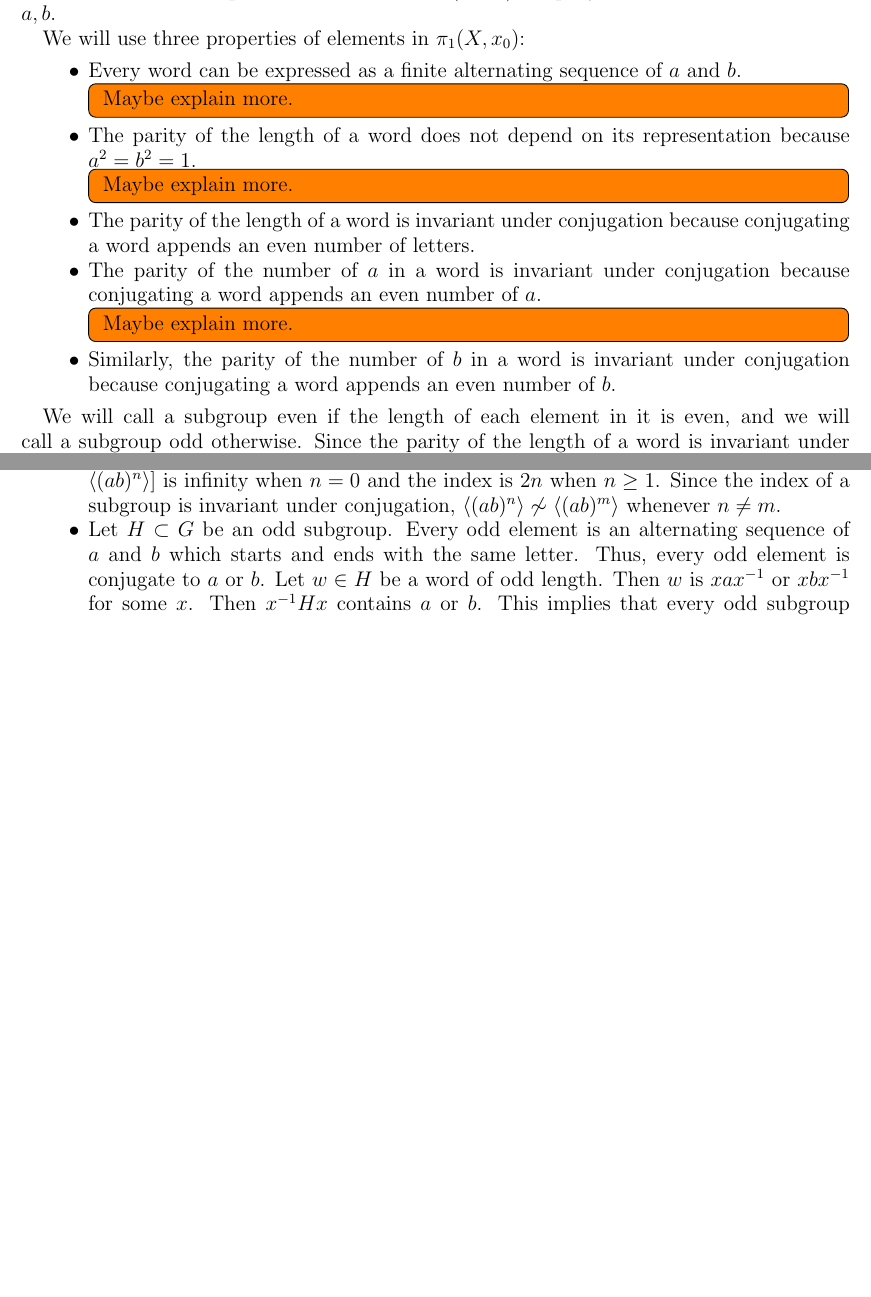
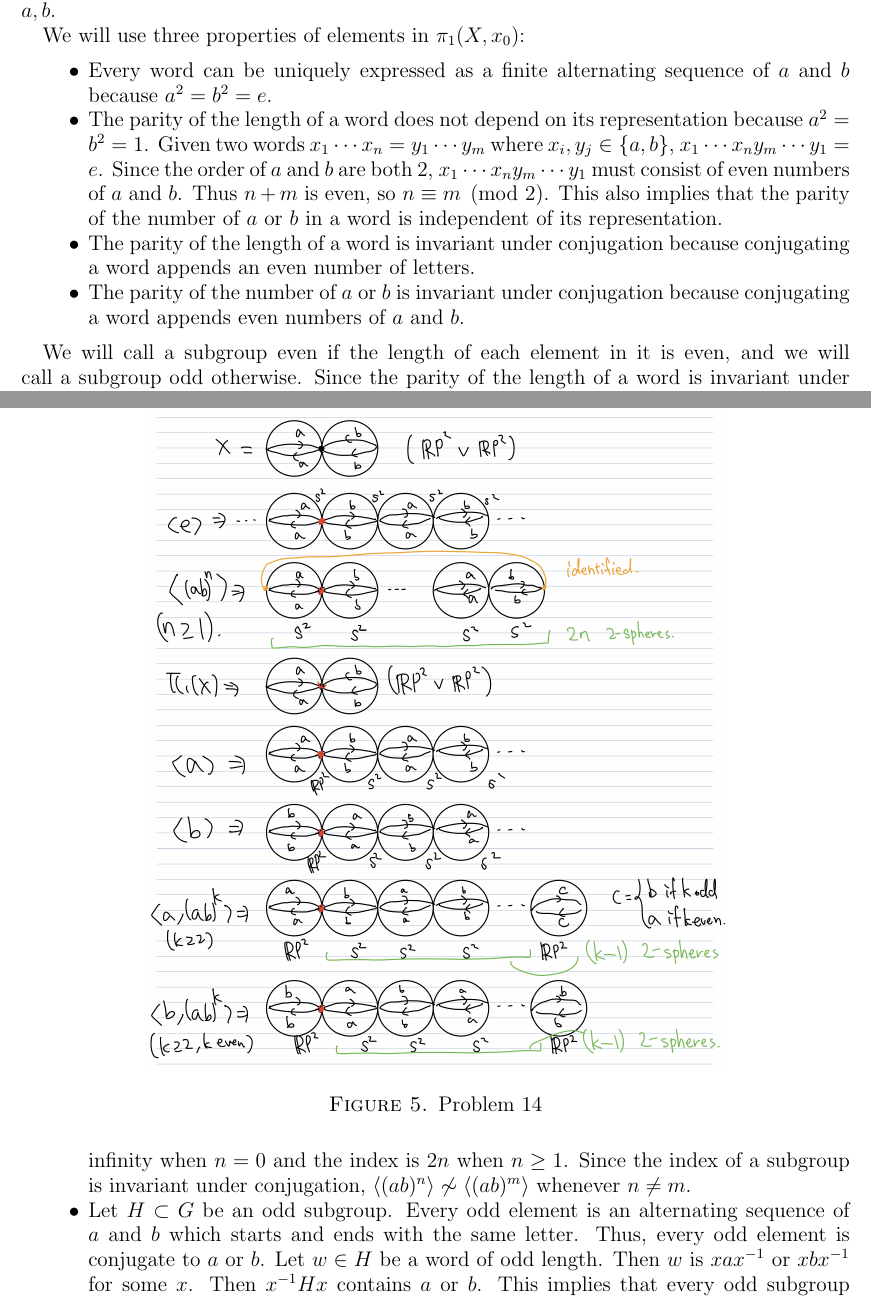
Before and after one commit to hidenori-shinohara/courses, a LaTeX problem sheet (math611/hw5/math611-10-2.tex): two parts of pages 5 and 6 of 7 before the commit and two parts of pages 5 and 6 of 8 after it, joined at a grey line, cut so that both start at the same text, the shorter picture padded with empty space. Compiled offline with pdfLaTeX.

Commit message:
Sorta finish Problem 14

```diff
--- a/math611/hw5/math611-10-2.tex
+++ b/math611/hw5/math611-10-2.tex
@@ -281,29 +281,27 @@
 
   \begin{itemize}
     \item
-      Every word can be expressed as a finite alternating sequence of $a$ and $b$.
-      \todo[inline]{
-        Maybe explain more.
-      }
+      Every word can be uniquely expressed as a finite alternating sequence of $a$ and $b$ because $a^2 = b^2 = e$.
     \item
       The parity of the length of a word does not depend on its representation because $a^2 = b^2 = 1$.
-      \todo[inline]{
-        Maybe explain more.
-      }
+      Given two words $x_1 \cdots x_n = y_1 \cdots y_m$ where $x_i, y_j \in \{ a, b \}$, $x_1 \cdots x_n y_m \cdots y_1 = e$.
+      Since the order of $a$ and $b$ are both 2, $x_1 \cdots x_n y_m \cdots y_1$ must consist of even numbers of $a$ and $b$.
+      Thus $n + m$ is even, so $n \equiv m \pmod 2$.
+      This also implies that the parity of the number of $a$ or $b$ in a word is independent of its representation.
     \item
       The parity of the length of a word is invariant under conjugation because conjugating a word appends an even number of letters.
     \item
-      The parity of the number of $a$ in a word is invariant under conjugation because conjugating a word appends an even number of $a$.
-      \todo[inline]{
-        Maybe explain more.
-      }
-    \item
-      Similarly, the parity of the number of $b$ in a word is invariant under conjugation because conjugating a word appends an even number of $b$.
+      The parity of the number of $a$ or $b$ is invariant under conjugation because conjugating a word appends even numbers of $a$ and $b$.
   \end{itemize}
 
   We will call a subgroup even if the length of each element in it is even, and we will call a subgroup odd otherwise.
   Since the parity of the length of a word is invariant under conjugation, even subgroups and odd subgroups are not conjugates of each other.
   Therefore, we will classify even subgroups and odd subgroups separately.
+  \begin{figure}
+    \includegraphics[width=.7\linewidth]{problem14_classification.jpeg}
+      \caption{Problem 14}
+    \label{fig:problem14}
+  \end{figure}
 
   \begin{itemize}
     \item
```
Also changed, not shown: math611/hw5/math611-10-2.pdf, math611/hw5/problem14_classification.jpeg (added), math611/hw5/math611-10-2.tex (8 more changed lines).
